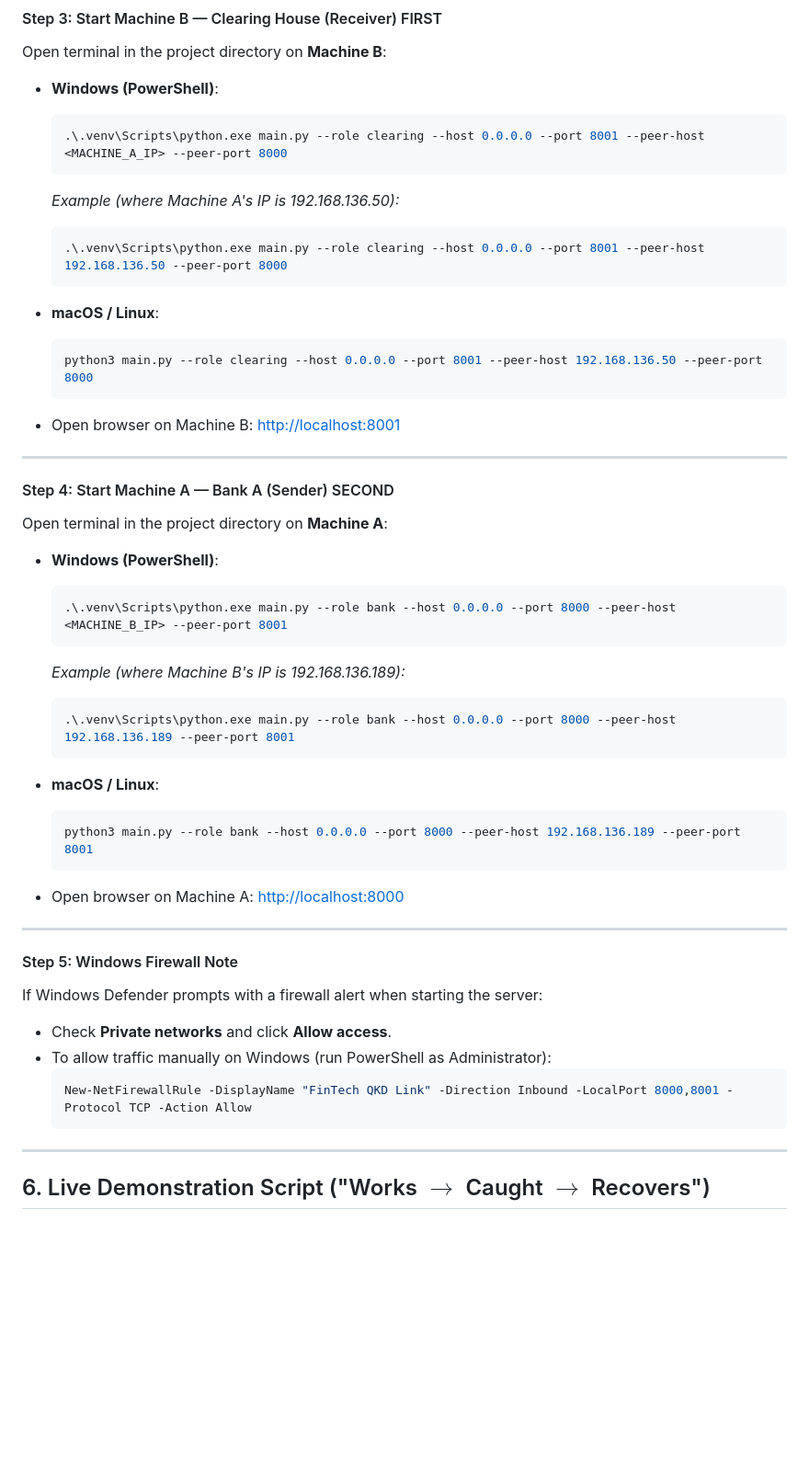
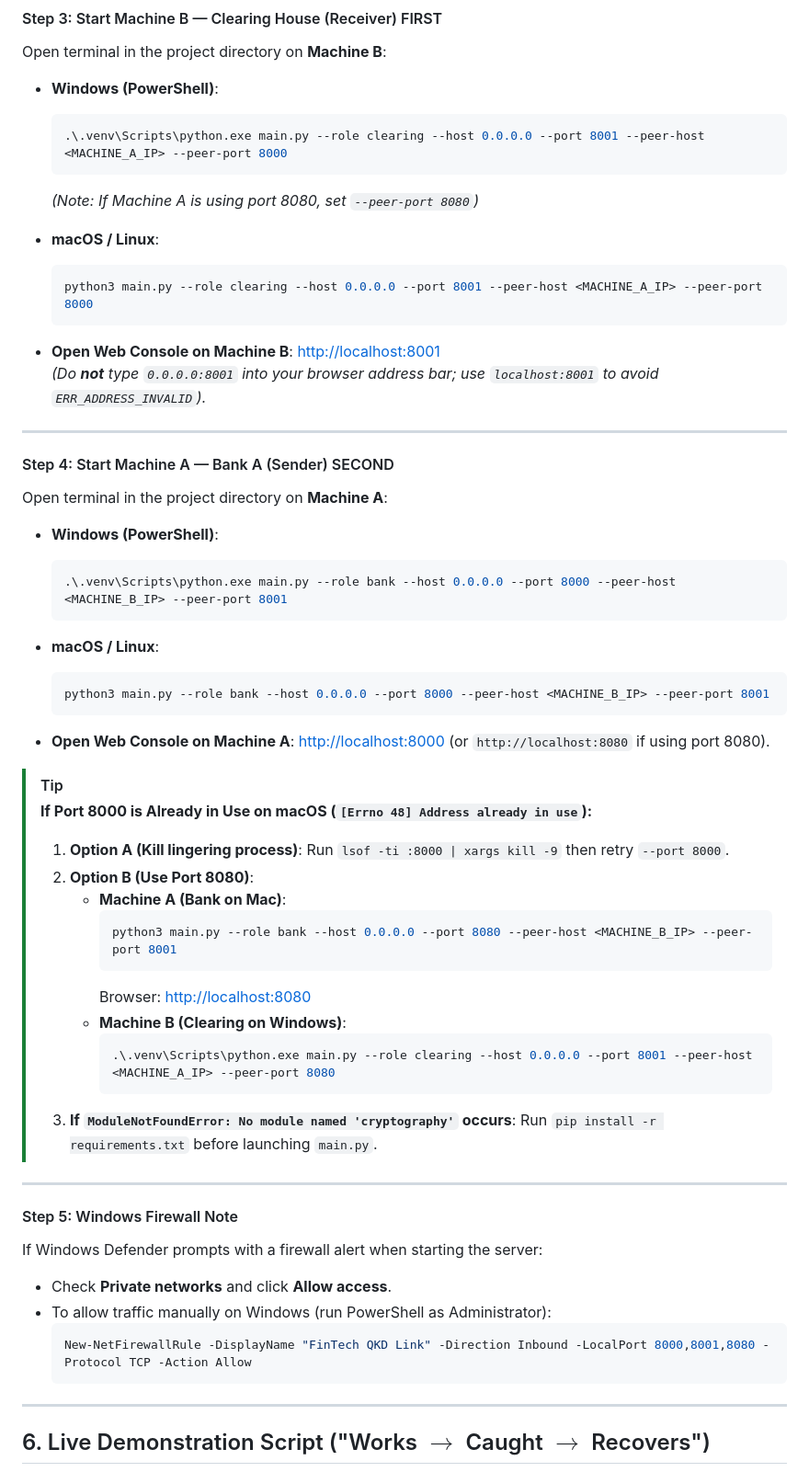
Before and after one commit to sindhujareddy22/FinTech-QKD-Quantum-Resilient-Cryptographic-Framework-for-Secure-Financial-Transactions, a Markdown page: README.md, the part around the change. Shown at 92% size. GitHub-like rendering; blank space fills up the shorter version.

Commit message:
docs: add port 8080 fallback, browser localhost guide, and Mac troubleshooting to README

````diff
--- a/README.md
+++ b/README.md
@@ -154,17 +154,15 @@ Open terminal in the project directory on **Machine B**:
   ```powershell
   .\.venv\Scripts\python.exe main.py --role clearing --host 0.0.0.0 --port 8001 --peer-host <MACHINE_A_IP> --peer-port 8000
   ```
-  *Example (where Machine A's IP is 192.168.136.50):*
-  ```powershell
-  .\.venv\Scripts\python.exe main.py --role clearing --host 0.0.0.0 --port 8001 --peer-host 192.168.136.50 --peer-port 8000
-  ```
+  *(Note: If Machine A is using port 8080, set `--peer-port 8080`)*
 
 - **macOS / Linux**:
   ```bash
-  python3 main.py --role clearing --host 0.0.0.0 --port 8001 --peer-host 192.168.136.50 --peer-port 8000
+  python3 main.py --role clearing --host 0.0.0.0 --port 8001 --peer-host <MACHINE_A_IP> --peer-port 8000
   ```
 
-- Open browser on Machine B: [http://localhost:8001](http://localhost:8001)
+- **Open Web Console on Machine B**: [http://localhost:8001](http://localhost:8001)
+  *(Do **not** type `0.0.0.0:8001` into your browser address bar; use `localhost:8001` to avoid `ERR_ADDRESS_INVALID`).*
 
 ---
 
@@ -175,17 +173,29 @@ Open terminal in the project directory on **Machine A**:
   ```powershell
   .\.venv\Scripts\python.exe main.py --role bank --host 0.0.0.0 --port 8000 --peer-host <MACHINE_B_IP> --peer-port 8001
   ```
-  *Example (where Machine B's IP is 192.168.136.189):*
-  ```powershell
-  .\.venv\Scripts\python.exe main.py --role bank --host 0.0.0.0 --port 8000 --peer-host 192.168.136.189 --peer-port 8001
-  ```
 
 - **macOS / Linux**:
   ```bash
-  python3 main.py --role bank --host 0.0.0.0 --port 8000 --peer-host 192.168.136.189 --peer-port 8001
+  python3 main.py --role bank --host 0.0.0.0 --port 8000 --peer-host <MACHINE_B_IP> --peer-port 8001
   ```
 
-- Open browser on Machine A: [http://localhost:8000](http://localhost:8000)
+- **Open Web Console on Machine A**: [http://localhost:8000](http://localhost:8000) (or `http://localhost:8080` if using port 8080).
+
+> [!TIP]
+> **If Port 8000 is Already in Use on macOS (`[Errno 48] Address already in use`):**
+> 1. **Option A (Kill lingering process)**: Run `lsof -ti :8000 | xargs kill -9` then retry `--port 8000`.
+> 2. **Option B (Use Port 8080)**:
+>    - **Machine A (Bank on Mac)**:
+>      ```bash
+>      python3 main.py --role bank --host 0.0.0.0 --port 8080 --peer-host <MACHINE_B_IP> --peer-port 8001
+>      ```
+>      Browser: [http://localhost:8080](http://localhost:8080)
+>    - **Machine B (Clearing on Windows)**:
+>      ```powershell
+>      .\.venv\Scripts\python.exe main.py --role clearing --host 0.0.0.0 --port 8001 --peer-host <MACHINE_A_IP> --peer-port 8080
+>      ```
+> 3. **If `ModuleNotFoundError: No module named 'cryptography'` occurs**:
+>    Run `pip install -r requirements.txt` before launching `main.py`.
 
 ---
 
@@ -194,7 +204,7 @@ If Windows Defender prompts with a firewall alert when starting the server:
 - Check **Private networks** and click **Allow access**.
 - To allow traffic manually on Windows (run PowerShell as Administrator):
   ```powershell
-  New-NetFirewallRule -DisplayName "FinTech QKD Link" -Direction Inbound -LocalPort 8000,8001 -Protocol TCP -Action Allow
+  New-NetFirewallRule -DisplayName "FinTech QKD Link" -Direction Inbound -LocalPort 8000,8001,8080 -Protocol TCP -Action Allow
   ```
 
 ---
````
